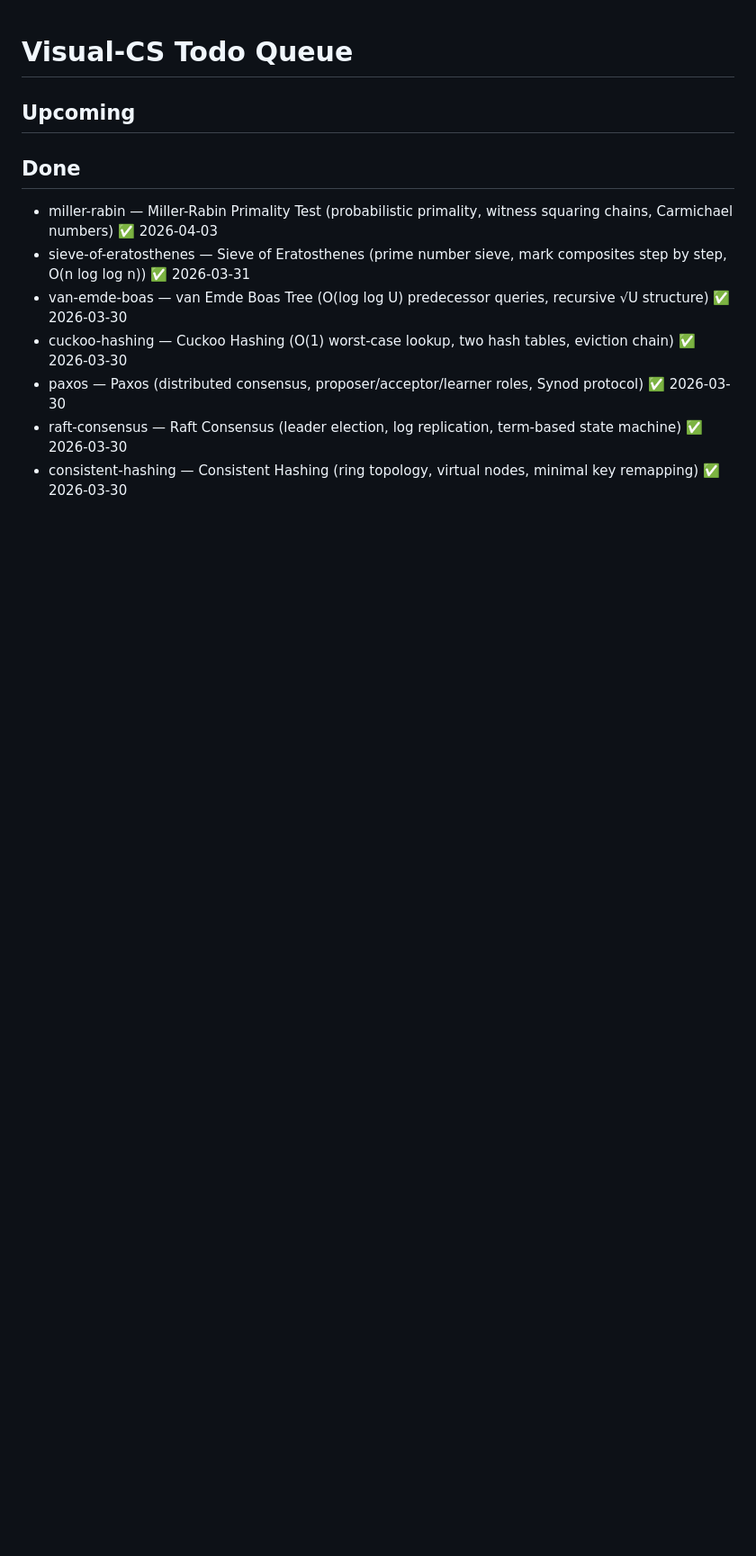
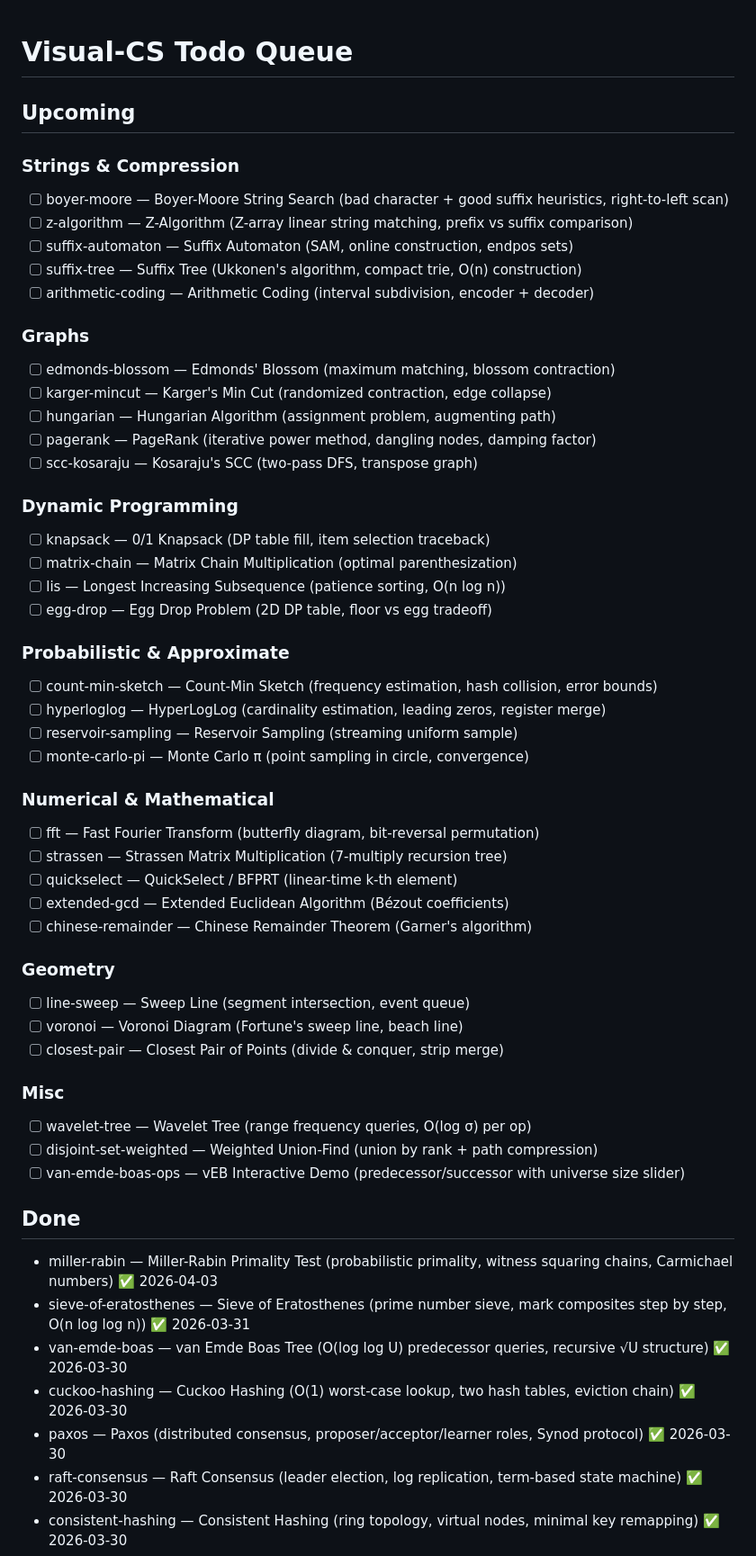
Before and after one commit to bkmashiro/visual-cs, a Markdown page: scripts/todo.md, the part around the change. Shown at 90% size. Rendered like a GitHub page; blank space fills up the shorter version.

Commit message:
fill Upcoming queue with 30 new visualizations across 6 categories

```diff
--- a/scripts/todo.md
+++ b/scripts/todo.md
@@ -1,6 +1,49 @@
 # Visual-CS Todo Queue
 
 ## Upcoming
+
+### Strings & Compression
+- [ ] boyer-moore — Boyer-Moore String Search (bad character + good suffix heuristics, right-to-left scan)
+- [ ] z-algorithm — Z-Algorithm (Z-array linear string matching, prefix vs suffix comparison)
+- [ ] suffix-automaton — Suffix Automaton (SAM, online construction, endpos sets)
+- [ ] suffix-tree — Suffix Tree (Ukkonen's algorithm, compact trie, O(n) construction)
+- [ ] arithmetic-coding — Arithmetic Coding (interval subdivision, encoder + decoder)
+
+### Graphs
+- [ ] edmonds-blossom — Edmonds' Blossom (maximum matching, blossom contraction)
+- [ ] karger-mincut — Karger's Min Cut (randomized contraction, edge collapse)
+- [ ] hungarian — Hungarian Algorithm (assignment problem, augmenting path)
+- [ ] pagerank — PageRank (iterative power method, dangling nodes, damping factor)
+- [ ] scc-kosaraju — Kosaraju's SCC (two-pass DFS, transpose graph)
+
+### Dynamic Programming
+- [ ] knapsack — 0/1 Knapsack (DP table fill, item selection traceback)
+- [ ] matrix-chain — Matrix Chain Multiplication (optimal parenthesization)
+- [ ] lis — Longest Increasing Subsequence (patience sorting, O(n log n))
+- [ ] egg-drop — Egg Drop Problem (2D DP table, floor vs egg tradeoff)
+
+### Probabilistic & Approximate
+- [ ] count-min-sketch — Count-Min Sketch (frequency estimation, hash collision, error bounds)
+- [ ] hyperloglog — HyperLogLog (cardinality estimation, leading zeros, register merge)
+- [ ] reservoir-sampling — Reservoir Sampling (streaming uniform sample)
+- [ ] monte-carlo-pi — Monte Carlo π (point sampling in circle, convergence)
+
+### Numerical & Mathematical
+- [ ] fft — Fast Fourier Transform (butterfly diagram, bit-reversal permutation)
+- [ ] strassen — Strassen Matrix Multiplication (7-multiply recursion tree)
+- [ ] quickselect — QuickSelect / BFPRT (linear-time k-th element)
+- [ ] extended-gcd — Extended Euclidean Algorithm (Bézout coefficients)
+- [ ] chinese-remainder — Chinese Remainder Theorem (Garner's algorithm)
+
+### Geometry
+- [ ] line-sweep — Sweep Line (segment intersection, event queue)
+- [ ] voronoi — Voronoi Diagram (Fortune's sweep line, beach line)
+- [ ] closest-pair — Closest Pair of Points (divide & conquer, strip merge)
+
+### Misc
+- [ ] wavelet-tree — Wavelet Tree (range frequency queries, O(log σ) per op)
+- [ ] disjoint-set-weighted — Weighted Union-Find (union by rank + path compression)
+- [ ] van-emde-boas-ops — vEB Interactive Demo (predecessor/successor with universe size slider)
 
 ## Done
 - miller-rabin — Miller-Rabin Primality Test (probabilistic primality, witness squaring chains, Carmichael numbers) ✅ 2026-04-03
```
